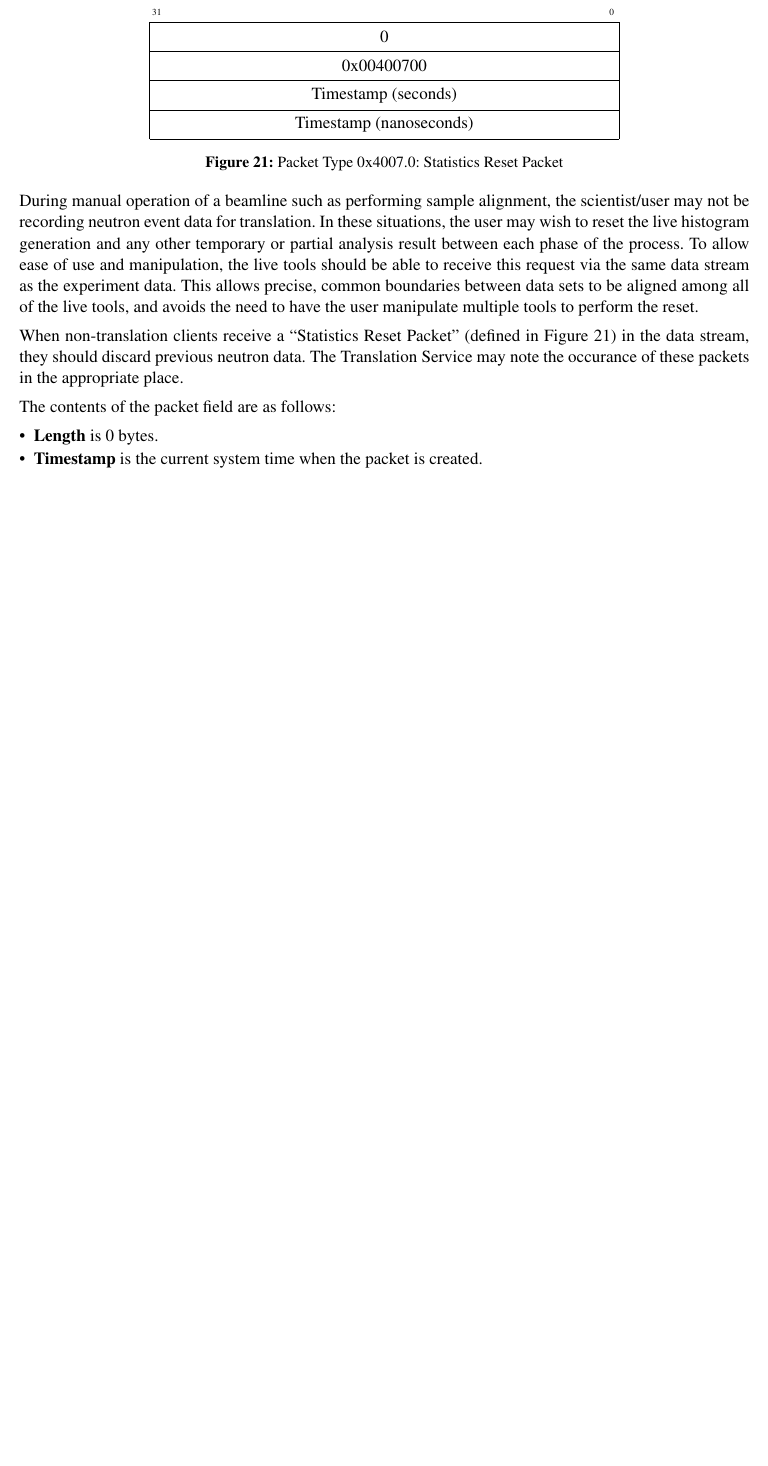
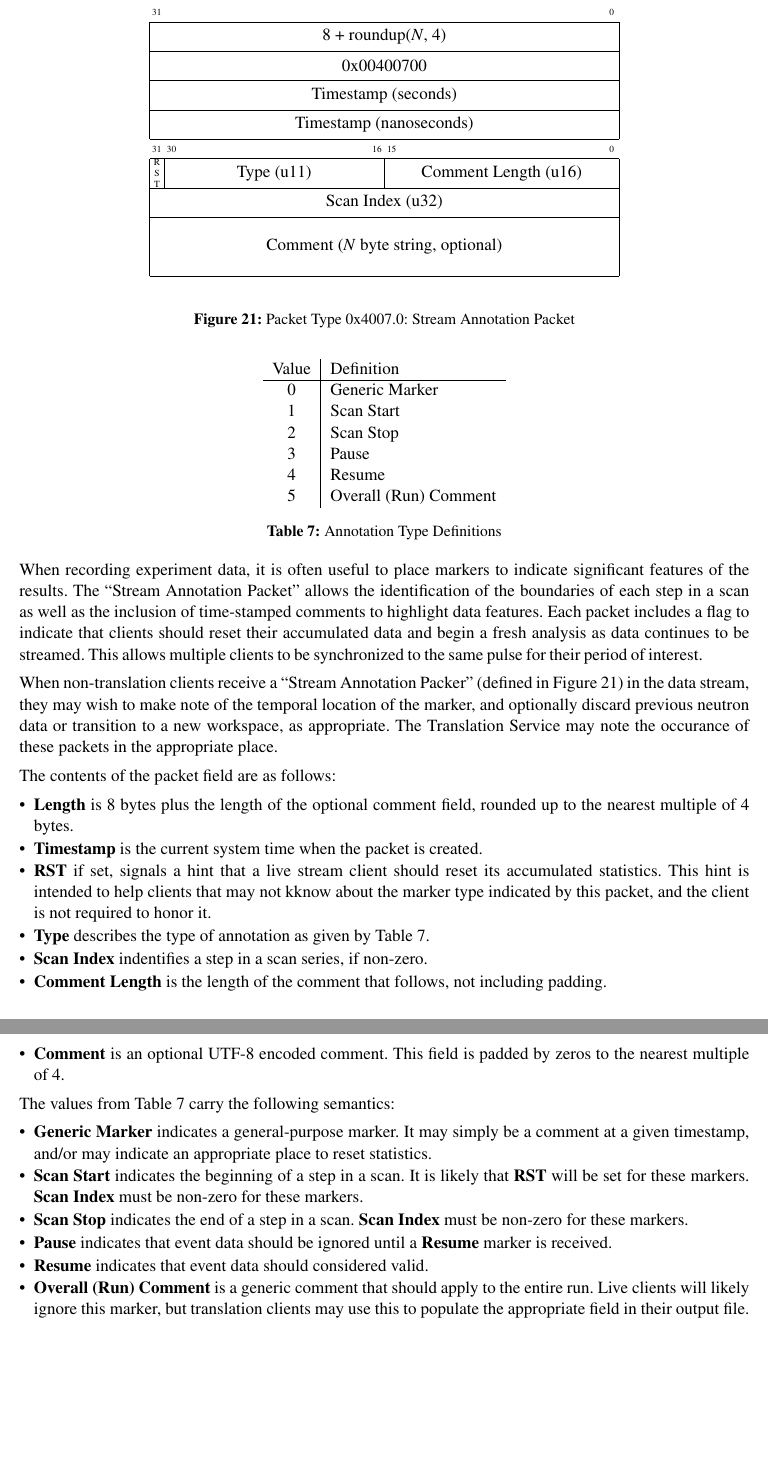
Before and after one commit to ADARA-Neutrons/adara, a LaTeX document (1_Network_Protocol/standalone.tex, which reads 1_Network_Protocol/component.tex): part of page 22 of 33 before the commit and two parts of pages 22 and 23 of 34 after it, the two joined at a grey line, cut so that both start at the same text, the shorter picture padded with empty space. Compiled offline with pdfLaTeX; a LaTeX package or settings file that is missing is left out.

Commit message:
Convert Statistics Reset packet to Annotation packet
Add a more generic annotation packet type.

```diff
--- a/1_Network_Protocol/component.tex
+++ b/1_Network_Protocol/component.tex
@@ -1230,42 +1228,98 @@ a currently active run, the {\bf Requested Start Timestamp} could simply
 be set to ``1'' to indicate the oldest possible timestamp greater than 0.
 
 \newpage
-\subsubsection{Statistics Reset Packet}
-\label{section:protocol_stats_reset}
-
-\begin{figure}[h]
-  \centering
-  \begin{bytefield}{32}
-    \bitheader{31,0} \\
-    \wordbox{1}{0} \\
+\subsubsection{Stream Annotation Packet}
+\label{section:protocol_stream_annotation}
+
+\begin{figure}[h]
+  \centering
+  \begin{bytefield}{32}
+    \bitheader{31,0} \\
+    \wordbox{1}{8 + roundup($N$, 4)} \\
     \wordbox{1}{0x00400700} \\
     \wordbox{1}{Timestamp (seconds)} \\
-    \wordbox{1}{Timestamp (nanoseconds)}
-  \end{bytefield}
-  \caption{Packet Type 0x4007.0: Statistics Reset Packet}
-  \label{fig:protocol_packet_stats_reset}
-\end{figure}
-
-During manual operation of a beamline such as performing sample alignment, the
-scientist/user may not be recording neutron event data for translation. In
-these situations, the user may wish to reset the live histogram generation and
-any other temporary or partial analysis result between each phase of the
-process. To allow ease of use and manipulation, the live tools should be able
-to receive this request via the same data stream as the experiment data. This
-allows precise, common boundaries between data sets to be aligned among all of
-the live tools, and avoids the need to have the user manipulate multiple tools
-to perform the reset.
-
-When non-translation clients receive a ``Statistics Reset Packet'' (defined in
-Figure~\ref{fig:protocol_packet_stats_reset}) in the data stream, they should
-discard previous neutron data. The Translation Service may note the occurance
-of these packets in the appropriate place.
+    \wordbox{1}{Timestamp (nanoseconds)} \\
+
+    \bitheader{31,30,16,15,0} \\
+    \bitbox{1}{\tiny R \\ S \\ T } &
+    \bitbox{15}{Type (u11)} &
+    \bitbox{16}{Comment Length (u16)} \\
+    \wordbox{1}{Scan Index (u32)} \\
+    \wordbox{2}{Comment ($N$ byte string, optional)} \\
+  \end{bytefield}
+  \caption{Packet Type 0x4007.0: Stream Annotation Packet}
+  \label{fig:protocol_packet_stream_annotation}
+\end{figure}
+
+\begin{table}[h]
+  \begin{center}
+    \begin{tabular}{c | l}
+	Value & Definition \\
+	\hline
+	0 & Generic Marker \\
+	1 & Scan Start \\
+	2 & Scan Stop \\
+	3 & Pause \\
+	4 & Resume \\
+	5 & Overall (Run) Comment \\
+    \end{tabular}
+  \end{center}
+  \caption {Annotation Type Definitions}
+  \label{table:protocol_stream_annotation_values}
+\end{table}
+
+When recording experiment data, it is often useful to place markers to indicate
+significant features of the results. The ``Stream Annotation Packet'' allows
+the identification of the boundaries of each step in a scan as well as the
+inclusion of time-stamped comments to highlight data features. Each packet
+includes a flag to indicate that clients should reset their accumulated data
+and begin a fresh analysis as data continues to be streamed. This allows
+multiple clients to be synchronized to the same pulse for their period of
+interest.
+
+When non-translation clients receive a ``Stream Annotation Packer'' (defined in
+Figure~\ref{fig:protocol_packet_stream_annotation}) in the data stream, they
+may wish to make note of the temporal location of the marker, and optionally
+discard previous neutron data or transition to a new workspace, as appropriate.
+The Translation Service may note the occurance of these packets in the
+appropriate place.
 
 The contents of the packet field are as follows:
 \begin{itemize}
-\item{\bf Length} is 0 bytes.
+\item{\bf Length} is 8 bytes plus the length of the optional comment field,
+rounded up to the nearest multiple of 4 bytes.
 \item{\bf Timestamp} is the current system time when the packet is created.
-\end{itemize}
+\item{\bf RST} if set, signals a hint that a live stream client should reset
+its accumulated statistics. This hint is intended to help clients that may not
+kknow about the marker type indicated by this packet, and the client is not
+required to honor it.
+\item{\bf Type} describes the type of annotation as given by
+Table~\ref{table:protocol_stream_annotation_values}.
+\item{\bf Scan Index} indentifies a step in a scan series, if non-zero.
+\item{\bf Comment Length} is the length of the comment that follows, not
+including padding.
+\item{\bf Comment} is an optional UTF-8 encoded comment.  This field is padded
+by zeros to the nearest multiple of 4.
+\end{itemize}
+
+The values from Table~\ref{table:protocol_stream_annotation_values} carry
+the following semantics:
+\begin{itemize}
+\item{\bf Generic Marker} indicates a general-purpose marker. It may simply be
+a comment at a given timestamp, and/or may indicate an appropriate place to
+reset statistics.
+\item{\bf Scan Start} indicates the beginning of a step in a scan. It is likely
+that {\bf RST} will be set for these markers. {\bf Scan Index} must be non-zero
+for these markers.
+\item{\bf Scan Stop} indicates the end of a step in a scan.  {\bf Scan Index}
+must be non-zero for these markers.
+\item{\bf Pause} indicates that event data should be ignored until a {\bf Resume} marker is received.
+\item{\bf Resume} indicates that event data should considered valid.
+\item{\bf Overall (Run) Comment} is a generic comment that should apply to the
+entire run. Live clients will likely ignore this marker, but translation
+clients may use this to populate the appropriate field in their output file.
+\end{itemize}
+
 
 
 \newpage
```
Also changed, not shown: 1_Network_Protocol/component.tex (22 more changed lines).
